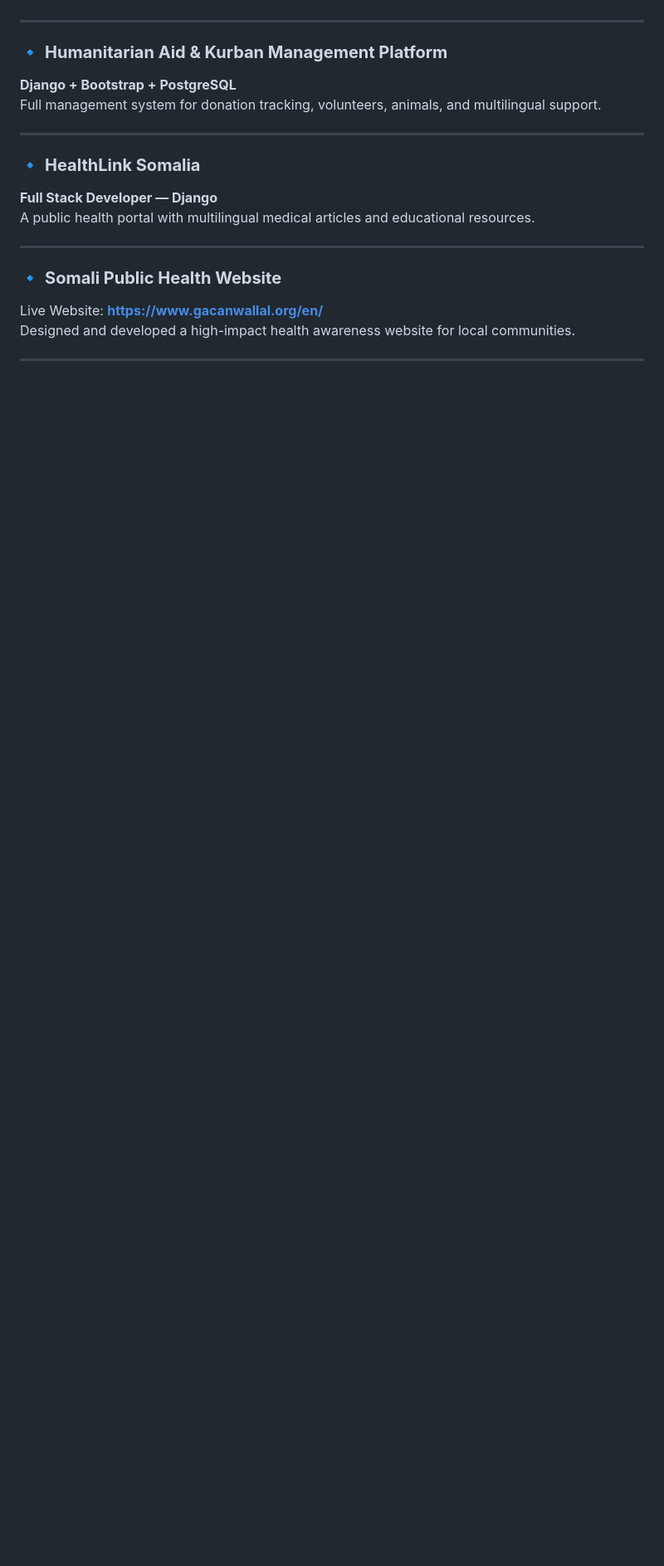
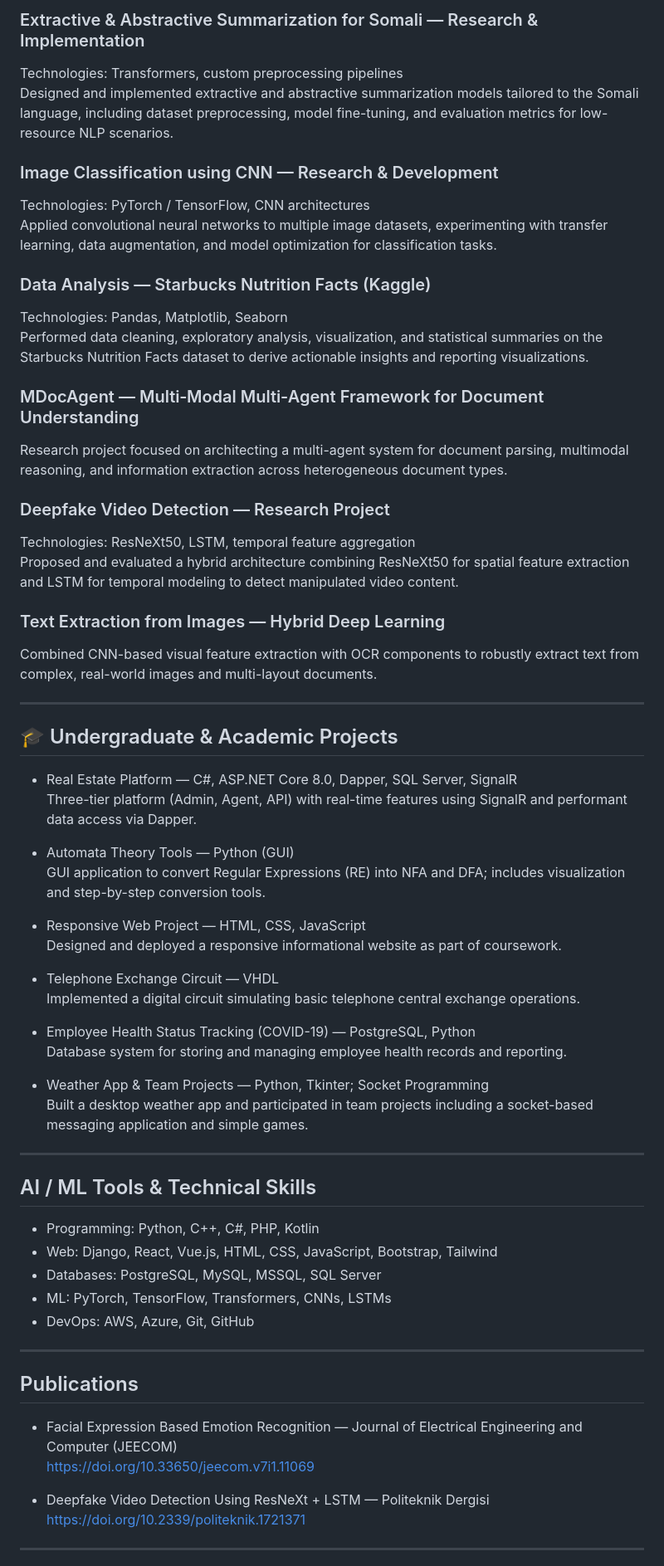
Before and after one commit to Mohamed-Qadar/Mohamed-Qadar, a Markdown page: README.md, the part around the change printed below. Shown: that part at 83% size. Drawn GitHub-style; blank space fills up the shorter version.

```diff
--- a/README.md
+++ b/README.md
@@ -38,21 +49,66 @@ Built a platform for small businesses & NGOs with 16+ PDF report templates.
+### Extractive & Abstractive Summarization for Somali — Research & Implementation
+Technologies: Transformers, custom preprocessing pipelines
+Designed and implemented extractive and abstractive summarization models tailored to the Somali language, including dataset preprocessing, model fine-tuning, and evaluation metrics for low-resource NLP scenarios.
+
+### Image Classification using CNN — Research & Development
+Technologies: PyTorch / TensorFlow, CNN architectures
+Applied convolutional neural networks to multiple image datasets, experimenting with transfer learning, data augmentation, and model optimization for classification tasks.
+
+### Data Analysis — Starbucks Nutrition Facts (Kaggle)
+Technologies: Pandas, Matplotlib, Seaborn
+Performed data cleaning, exploratory analysis, visualization, and statistical summaries on the Starbucks Nutrition Facts dataset to derive actionable insights and reporting visualizations.
+
+### MDocAgent — Multi‑Modal Multi‑Agent Framework for Document Understanding
+Research project focused on architecting a multi-agent system for document parsing, multimodal reasoning, and information extraction across heterogeneous document types.
+
+### Deepfake Video Detection — Research Project
+Technologies: ResNeXt50, LSTM, temporal feature aggregation
+Proposed and evaluated a hybrid architecture combining ResNeXt50 for spatial feature extraction and LSTM for temporal modeling to detect manipulated video content.
+
+### Text Extraction from Images — Hybrid Deep Learning
+Combined CNN-based visual feature extraction with OCR components to robustly extract text from complex, real-world images and multi-layout documents.
 
 ---
 
-### 🔹 **Humanitarian Aid & Kurban Management Platform**
-**Django + Bootstrap + PostgreSQL**
-Full management system for donation tracking, volunteers, animals, and multilingual support.
+## 🎓 Undergraduate & Academic Projects
+
+- Real Estate Platform — C#, ASP.NET Core 8.0, Dapper, SQL Server, SignalR
+  Three-tier platform (Admin, Agent, API) with real-time features using SignalR and performant data access via Dapper.
+
+- Automata Theory Tools — Python (GUI)
+  GUI application to convert Regular Expressions (RE) into NFA and DFA; includes visualization and step-by-step conversion tools.
+
+- Responsive Web Project — HTML, CSS, JavaScript
+  Designed and deployed a responsive informational website as part of coursework.
+
+- Telephone Exchange Circuit — VHDL
+  Implemented a digital circuit simulating basic telephone central exchange operations.
+
+- Employee Health Status Tracking (COVID-19) — PostgreSQL, Python
+  Database system for storing and managing employee health records and reporting.
+
+- Weather App & Team Projects — Python, Tkinter; Socket Programming
+  Built a desktop weather app and participated in team projects including a socket-based messaging application and simple games.
 
 ---
 
-### 🔹 **HealthLink Somalia**
-**Full Stack Developer — Django**
-A public health portal with multilingual medical articles and educational resources.
+## AI / ML Tools & Technical Skills
+
+- Programming: Python, C++, C#, PHP, Kotlin
+- Web: Django, React, Vue.js, HTML, CSS, JavaScript, Bootstrap, Tailwind
+- Databases: PostgreSQL, MySQL, MSSQL, SQL Server
+- ML: PyTorch, TensorFlow, Transformers, CNNs, LSTMs
+- DevOps: AWS, Azure, Git, GitHub
 
 ---
 
-### 🔹 **Somali Public Health Website**
-Live Website: **https://www.gacanwallal.org/en/**
-Designed and developed a high-impact health awareness website for local communities.
+## Publications
+
+- Facial Expression Based Emotion Recognition — Journal of Electrical Engineering and Computer (JEECOM)
+  https://doi.org/10.33650/jeecom.v7i1.11069
+
+- Deepfake Video Detection Using ResNeXt + LSTM — Politeknik Dergisi
+  https://doi.org/10.2339/politeknik.1721371
 
 ---
 
```
Also changed, not shown: other parts of README.md (+43 -87 lines).
